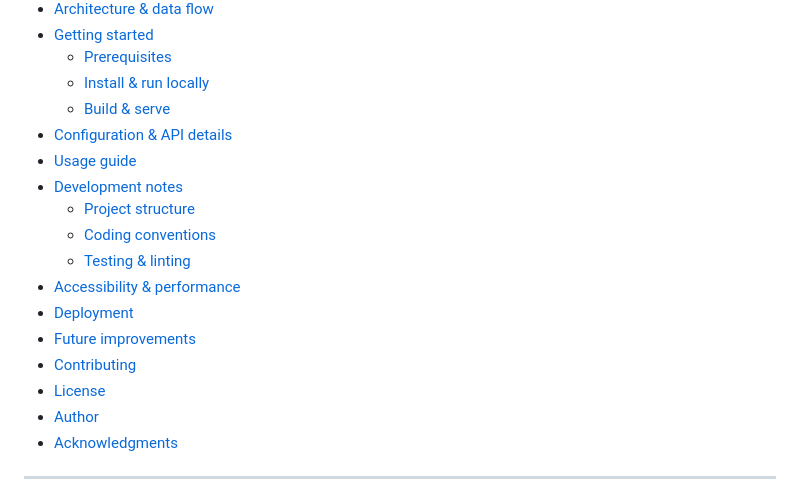
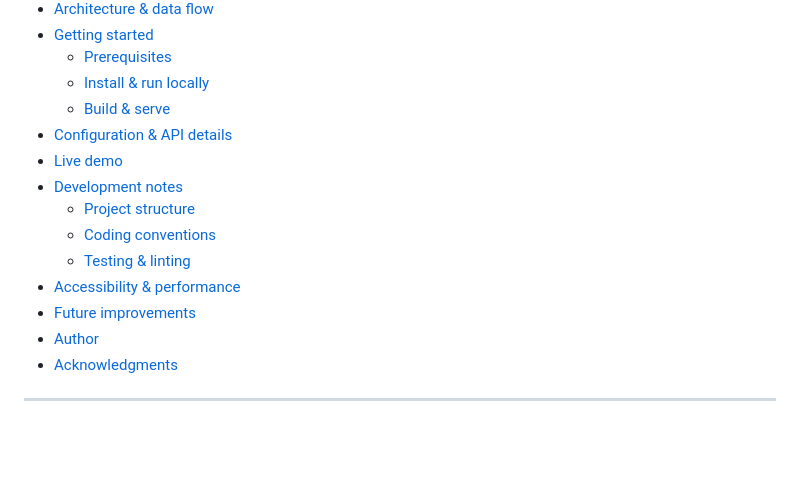
Before and after one commit to yora-dev/Weather-App, a Markdown page: README.md, the part around the change printed below. Rendered like a GitHub page; blank space fills up the shorter version.

```diff
--- a/README.md
+++ b/README.md
@@ -15,16 +15,13 @@ A responsive, mobile-first weather web app built as a Frontend Mentor challenge
   - [Install & run locally](#install--run-locally)
   - [Build & serve](#build--serve)
 - [Configuration & API details](#configuration--api-details)
-- [Usage guide](#usage-guide)
+- [Live demo](#live-demo)
 - [Development notes](#development-notes)
   - [Project structure](#project-structure)
   - [Coding conventions](#coding-conventions)
   - [Testing & linting](#testing--linting)
 - [Accessibility & performance](#accessibility--performance)
-- [Deployment](#deployment)
 - [Future improvements](#future-improvements)
-- [Contributing](#contributing)
-- [License](#license)
 - [Author](#author)
 - [Acknowledgments](#acknowledgments)
 
```
Also changed, not shown: other parts of README.md (+1 -1 lines).
